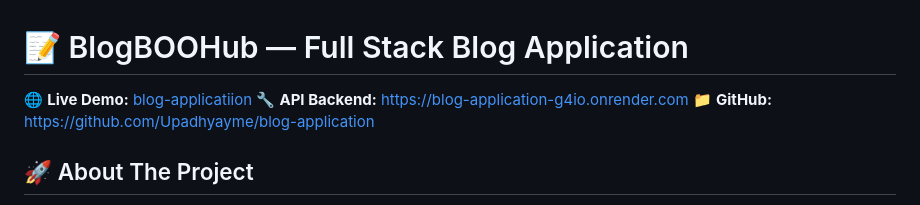
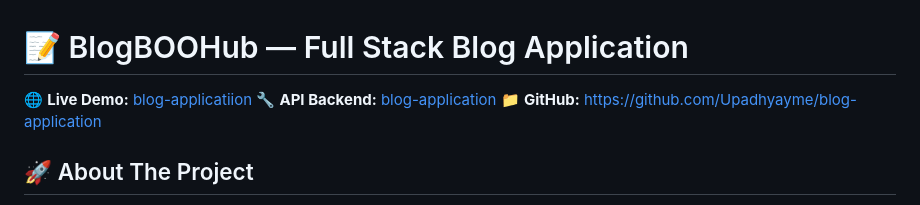
Before and after one commit to Upadhyayme/Blog_Application, a Markdown page: README.md, the part around the change. Rendered like a GitHub page.

```diff
--- a/README.md
+++ b/README.md
@@ -1,7 +1,7 @@
 # 📝 BlogBOOHub — Full Stack Blog Application
 
 🌐 **Live Demo:** [blog-applicatiion](https://blog-application-pi-taupe.vercel.app/)
-🔧 **API Backend:** https://blog-application-g4io.onrender.com
+🔧 **API Backend:** [blog-application](https://blog-application-g4io.onrender.com)
 📁 **GitHub:** https://github.com/Upadhyayme/blog-application
 
 ## 🚀 About The Project
```
